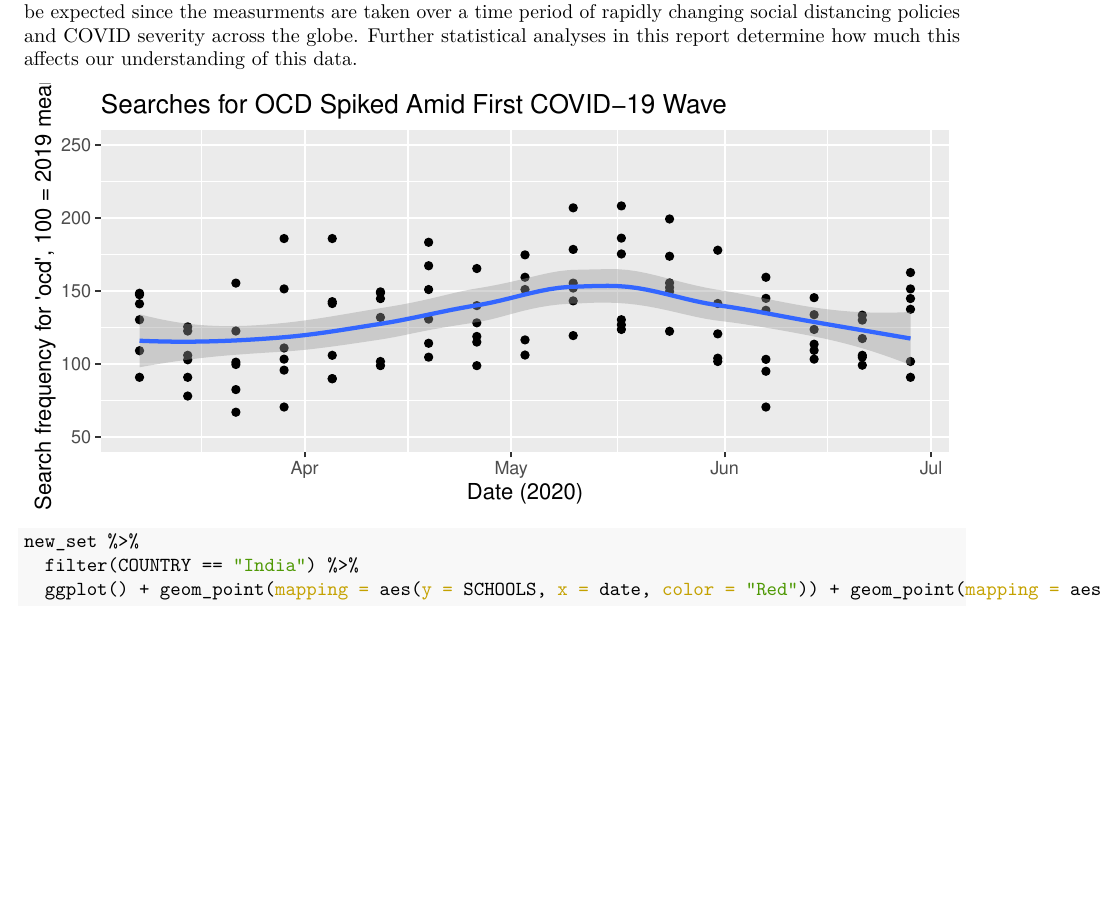
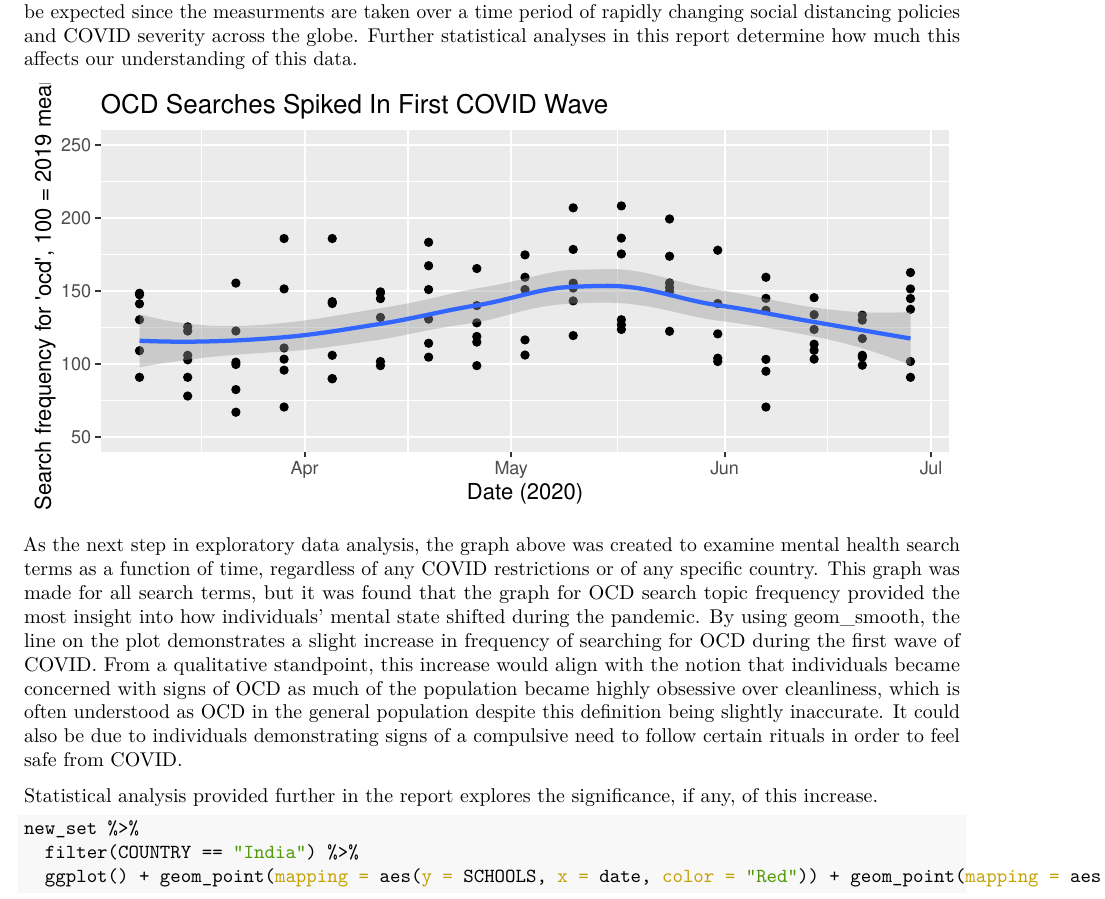
Before and after one commit to STA198F2021/TBD1, an R Markdown document (proposal/proposal_template.Rmd): part of page 4 of 19 before the commit and part of page 4 of 20 after it, cut so that both start at the same text, the shorter picture padded with empty space. The pictures show the output file proposal/proposal_template.pdf that the author committed with the source.

Commit message:
OCD plot interpretation

````diff
--- a/proposal/proposal_template.Rmd
+++ b/proposal/proposal_template.Rmd
@@ -138,11 +138,15 @@ lim_set <- merge(new_set, natl_avg, by=c("COUNTRY")) %>% mutate(relative_ocd = 1
 
 graph_set <- lim_set %>% filter(mdy(DATE_START) > mdy("3/1/2020"), mdy(DATE_START) < mdy("7/1/2020")) %>% select(DATE_START, relative_ocd)
 
-ggplot(data = graph_set, mapping = aes(x = mdy(DATE_START), y = relative_ocd)) + geom_point() + geom_smooth() + ylim(50,250) + xlab("Date (2020)") + ylab("Search frequency for 'ocd', 100 = 2019 mean") + labs(title="Searches for OCD Spiked Amid First COVID-19 Wave")
+ggplot(data = graph_set, mapping = aes(x = mdy(DATE_START), y = relative_ocd)) + geom_point() + geom_smooth() + ylim(50,250) + xlab("Date (2020)") + ylab("Search frequency for 'ocd', 100 = 2019 mean") + labs(title="OCD Searches Spiked In First COVID Wave")
 
 
 
 ```
+
+As the next step in exploratory data analysis, the graph above was created to examine mental health search terms as a function of time, regardless of any COVID restrictions or of any specific country. This graph was made for all search terms, but it was found that the graph for OCD search topic frequency provided the most insight into how individuals' mental state shifted during the pandemic. By using geom_smooth, the line on the plot demonstrates a slight increase in frequency of searching for OCD during the first wave of COVID. From a qualitative standpoint, this increase would align with the notion that individuals became concerned with signs of OCD as much of the population became highly obsessive over cleanliness, which is often understood as OCD in the general population despite this definition being slightly inaccurate. It could also be due to individuals demonstrating signs of a compulsive need to follow certain rituals in order to feel safe from COVID.
+
+Statistical analysis provided further in the report explores the significance, if any, of this increase.
 
 ```{r dataviz2, message=FALSE, warning=FALSE, fig.height = 3}
 new_set %>%
````
Also changed, not shown: proposal/proposal_template.pdf.
